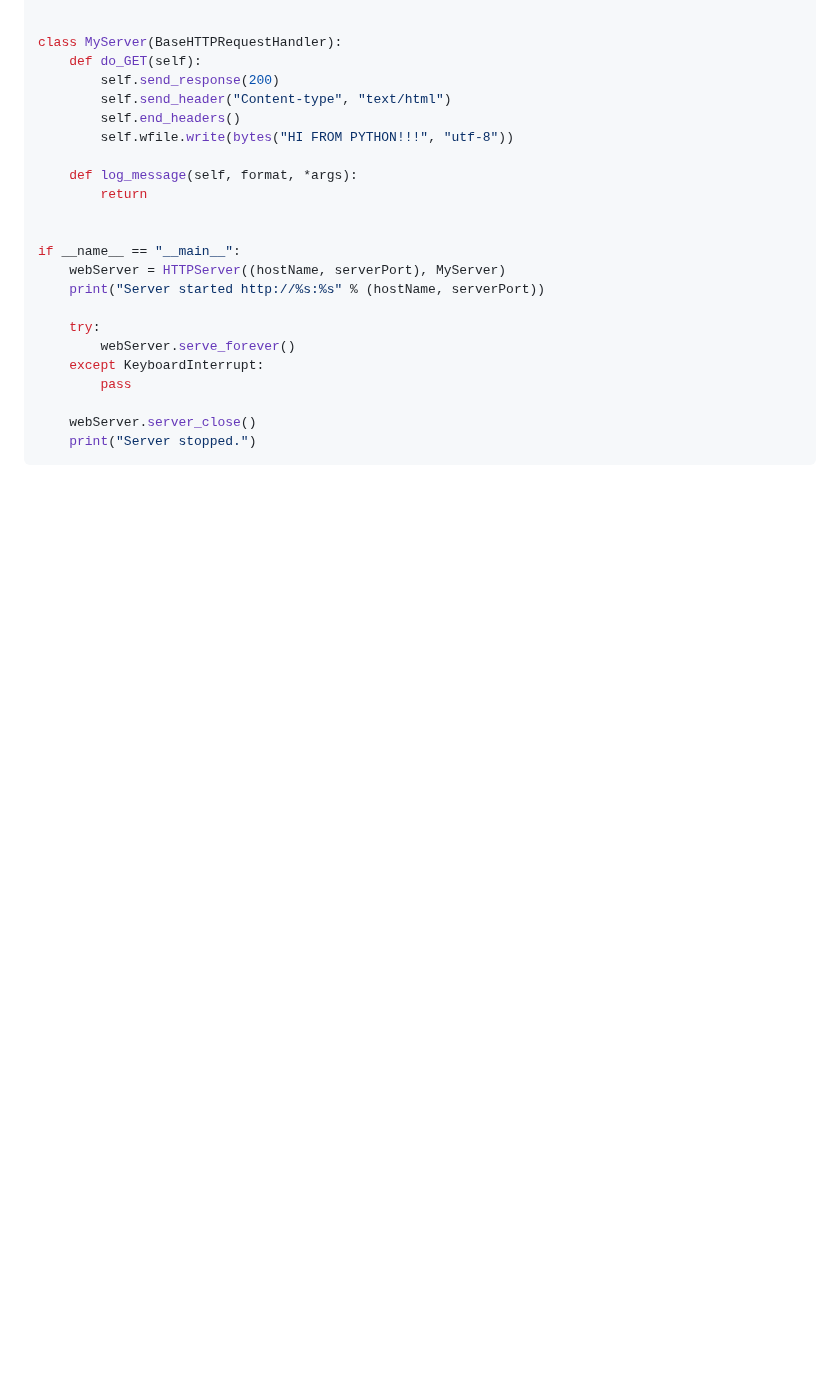
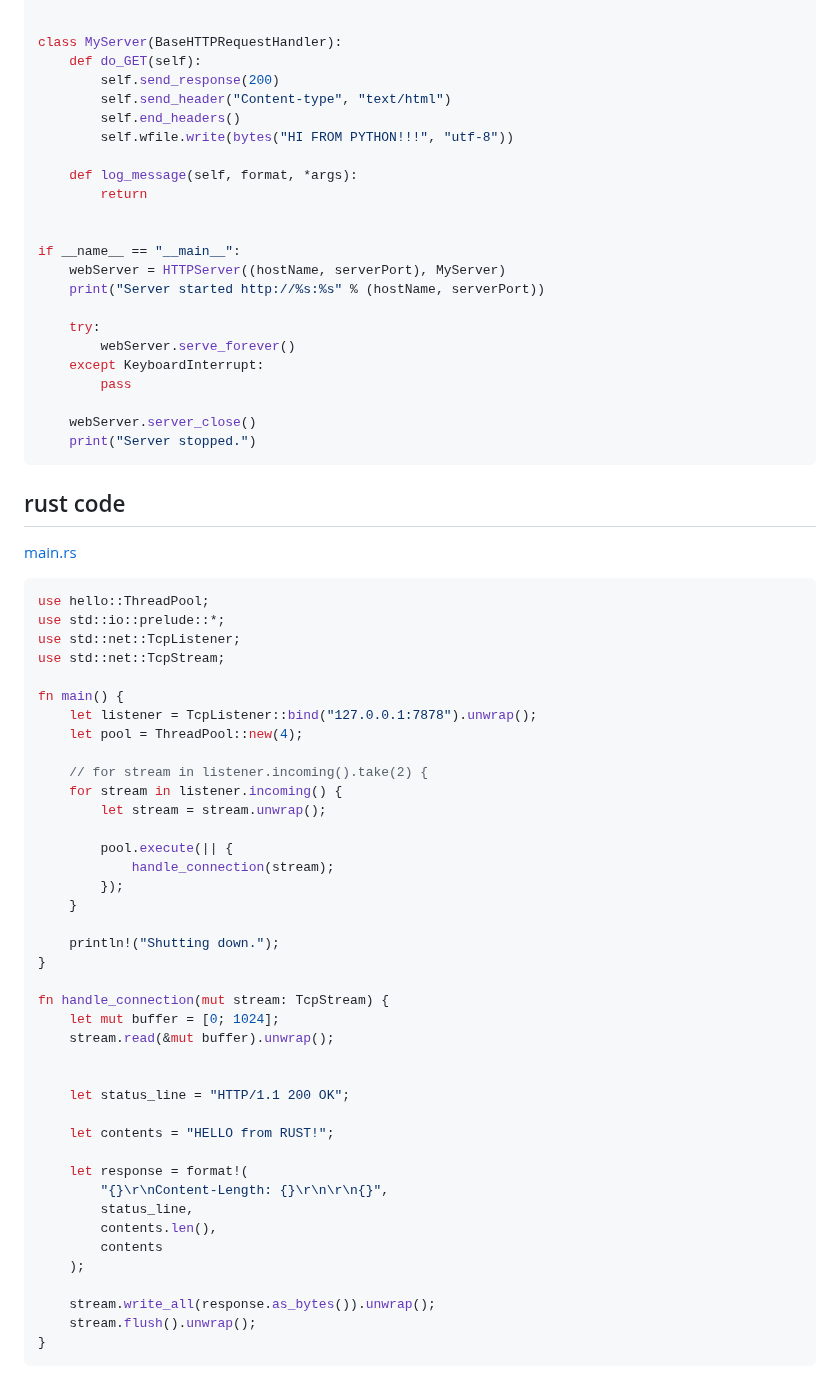
Before and after one commit to zigzap/zap, a Markdown page: blazingly-fast.md, the part around one of its changes. GitHub-like rendering; blank space fills up the shorter version.

Commit message:
added rust sources to blazingly-fast.md

````diff
--- a/blazingly-fast.md
+++ b/blazingly-fast.md
@@ -125,3 +125,52 @@ if __name__ == "__main__":
 
     webServer.server_close()
     print("Server stopped.")
+```
+
+## rust code
+
+[main.rs](wrk/rust/hello/src/main.rs)
+
+```rust
+use hello::ThreadPool;
+use std::io::prelude::*;
+use std::net::TcpListener;
+use std::net::TcpStream;
+
+fn main() {
+    let listener = TcpListener::bind("127.0.0.1:7878").unwrap();
+    let pool = ThreadPool::new(4);
+
+    // for stream in listener.incoming().take(2) {
+    for stream in listener.incoming() {
+        let stream = stream.unwrap();
+
+        pool.execute(|| {
+            handle_connection(stream);
+        });
+    }
+
+    println!("Shutting down.");
+}
+
+fn handle_connection(mut stream: TcpStream) {
+    let mut buffer = [0; 1024];
+    stream.read(&mut buffer).unwrap();
+
+
+    let status_line = "HTTP/1.1 200 OK";
+
+    let contents = "HELLO from RUST!";
+
+    let response = format!(
+        "{}\r\nContent-Length: {}\r\n\r\n{}",
+        status_line,
+        contents.len(),
+        contents
+    );
+
+    stream.write_all(response.as_bytes()).unwrap();
+    stream.flush().unwrap();
+}
+```
+
````
Also changed, not shown: other parts of blazingly-fast.md (+95 -0 lines).
